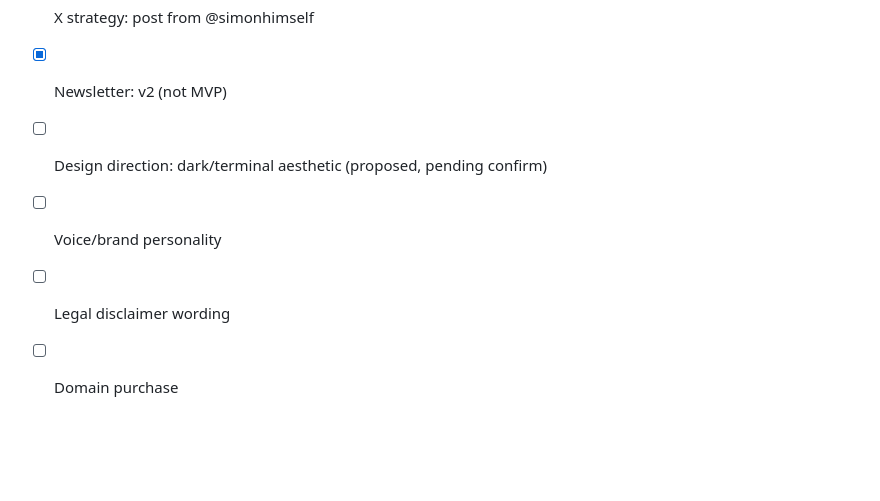
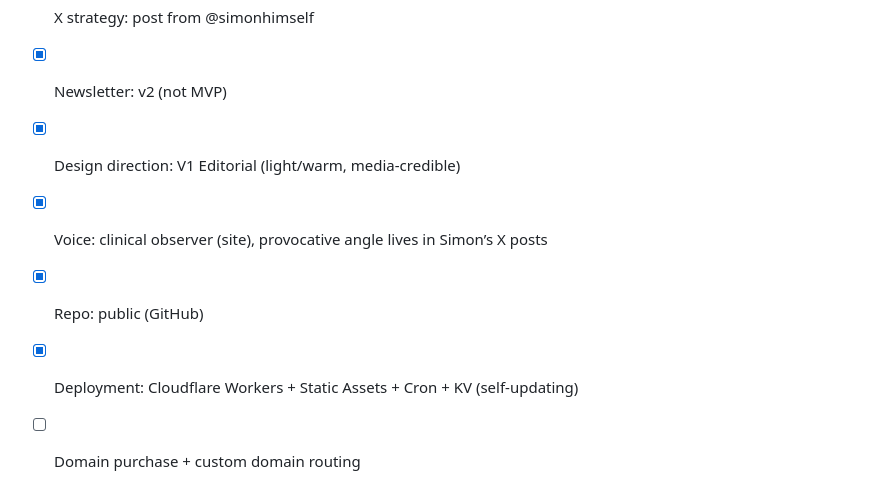
Before and after one commit to simonhimself/displacement-index, a Markdown page: PRD.md, the part around one of its changes. Rendered like a GitHub page; blank space fills up the shorter version.

```diff
--- a/PRD.md
+++ b/PRD.md
@@ -134,7 +147,8 @@ We track 5 links in a macro chain. Each link has 2-4 indicators. Each indicator
 - [x] Name: **The Displacement Index** (displacementindex.com)
 - [x] X strategy: post from @simonhimself
 - [x] Newsletter: v2 (not MVP)
-- [ ] Design direction: dark/terminal aesthetic (proposed, pending confirm)
-- [ ] Voice/brand personality
-- [ ] Legal disclaimer wording
-- [ ] Domain purchase
+- [x] Design direction: V1 Editorial (light/warm, media-credible)
+- [x] Voice: clinical observer (site), provocative angle lives in Simon’s X posts
+- [x] Repo: public (GitHub)
+- [x] Deployment: Cloudflare Workers + Static Assets + Cron + KV (self-updating)
+- [ ] Domain purchase + custom domain routing
```
Also changed, not shown: other parts of PRD.md (+52 -39 lines), TASKS.md (+13 -11 lines).
